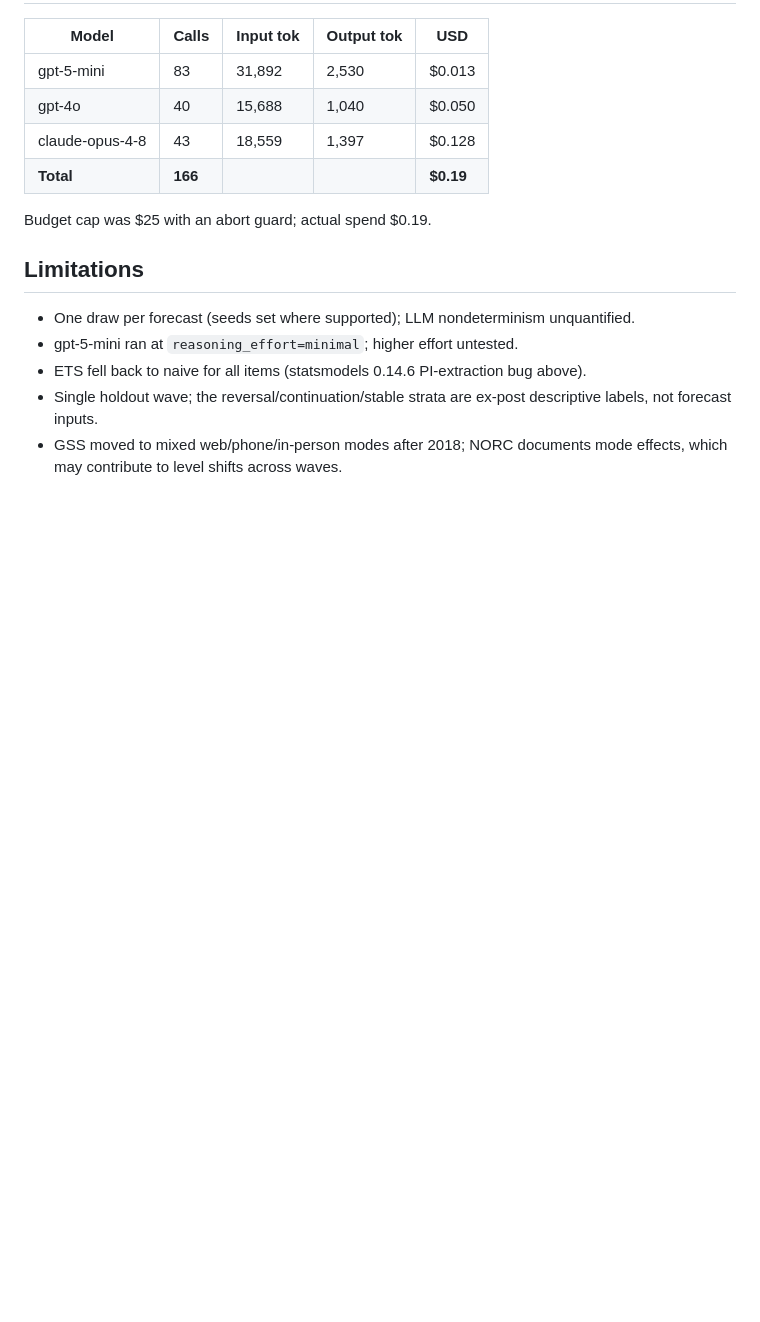
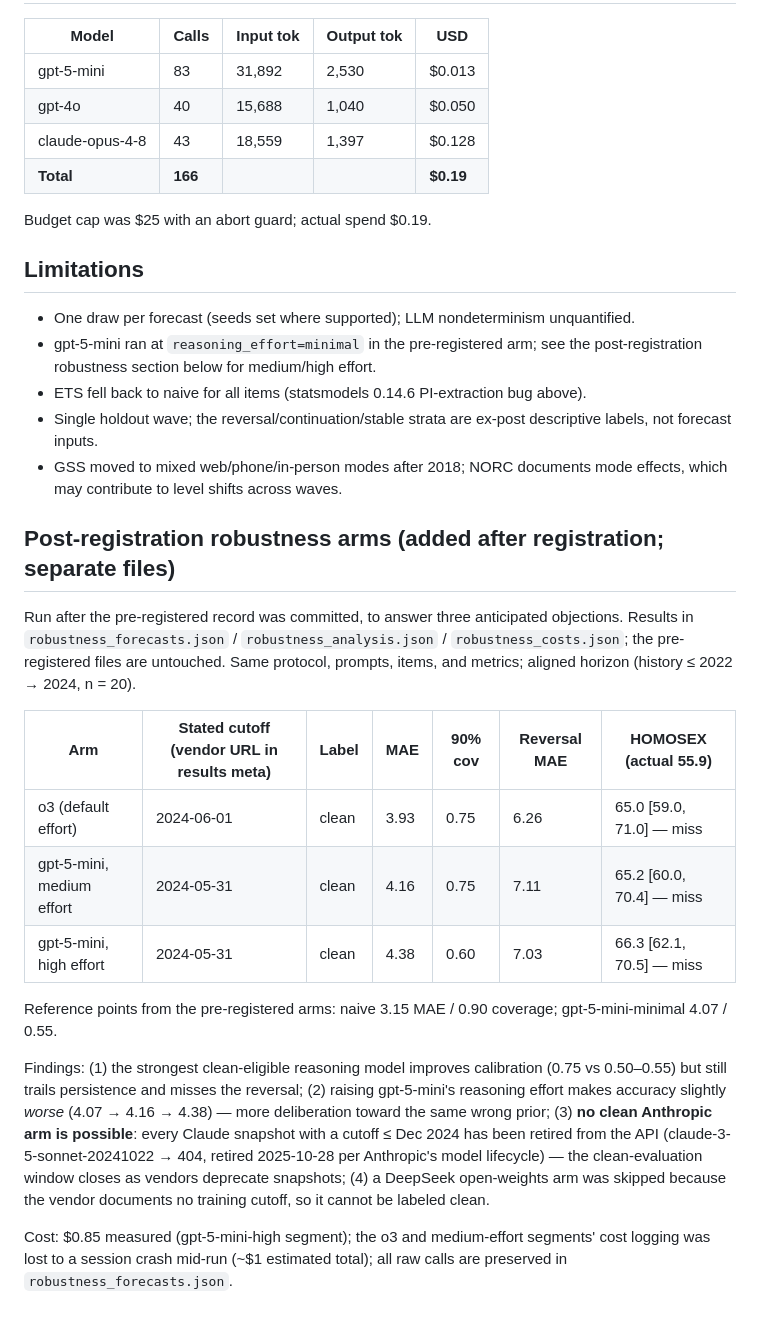
Before and after one commit to MaxGhenis/value-forecasting, a Markdown page: ea-rewrite-2026-07/RESULTS.md, the part around the change. Rendered like a GitHub page; blank space fills up the shorter version.

Commit message:
Write post-registration robustness sections into post and RESULTS.md
o3 clean reasoning arm, effort sweep, the retired-snapshot finding
(clean-evaluation window closes as vendors deprecate models), honest
cost-logging note. (--no-verify: beads hook broken in worktrees.)

Co-Authored-By: Claude Fable 5 <noreply@anthropic.com>

```diff
--- a/ea-rewrite-2026-07/RESULTS.md
+++ b/ea-rewrite-2026-07/RESULTS.md
@@ -188,9 +188,40 @@ Budget cap was $25 with an abort guard; actual spend $0.19.
 ## Limitations
 
 - One draw per forecast (seeds set where supported); LLM nondeterminism unquantified.
-- gpt-5-mini ran at `reasoning_effort=minimal`; higher effort untested.
+- gpt-5-mini ran at `reasoning_effort=minimal` in the pre-registered arm; see the
+  post-registration robustness section below for medium/high effort.
 - ETS fell back to naive for all items (statsmodels 0.14.6 PI-extraction bug above).
 - Single holdout wave; the reversal/continuation/stable strata are ex-post
   descriptive labels, not forecast inputs.
 - GSS moved to mixed web/phone/in-person modes after 2018; NORC documents mode
   effects, which may contribute to level shifts across waves.
+
+## Post-registration robustness arms (added after registration; separate files)
+
+Run after the pre-registered record was committed, to answer three anticipated
+objections. Results in `robustness_forecasts.json` / `robustness_analysis.json` /
+`robustness_costs.json`; the pre-registered files are untouched. Same protocol,
+prompts, items, and metrics; aligned horizon (history ≤ 2022 → 2024, n = 20).
+
+| Arm | Stated cutoff (vendor URL in results meta) | Label | MAE | 90% cov | Reversal MAE | HOMOSEX (actual 55.9) |
+|---|---|---|---|---|---|---|
+| o3 (default effort) | 2024-06-01 | clean | 3.93 | 0.75 | 6.26 | 65.0 [59.0, 71.0] — miss |
+| gpt-5-mini, medium effort | 2024-05-31 | clean | 4.16 | 0.75 | 7.11 | 65.2 [60.0, 70.4] — miss |
+| gpt-5-mini, high effort | 2024-05-31 | clean | 4.38 | 0.60 | 7.03 | 66.3 [62.1, 70.5] — miss |
+
+Reference points from the pre-registered arms: naive 3.15 MAE / 0.90 coverage;
+gpt-5-mini-minimal 4.07 / 0.55.
+
+Findings: (1) the strongest clean-eligible reasoning model improves calibration
+(0.75 vs 0.50–0.55) but still trails persistence and misses the reversal;
+(2) raising gpt-5-mini's reasoning effort makes accuracy slightly *worse*
+(4.07 → 4.16 → 4.38) — more deliberation toward the same wrong prior;
+(3) **no clean Anthropic arm is possible**: every Claude snapshot with a cutoff
+≤ Dec 2024 has been retired from the API (claude-3-5-sonnet-20241022 → 404,
+retired 2025-10-28 per Anthropic's model lifecycle) — the clean-evaluation window
+closes as vendors deprecate snapshots; (4) a DeepSeek open-weights arm was skipped
+because the vendor documents no training cutoff, so it cannot be labeled clean.
+
+Cost: $0.85 measured (gpt-5-mini-high segment); the o3 and medium-effort segments'
+cost logging was lost to a session crash mid-run (~$1 estimated total); all raw
+calls are preserved in `robustness_forecasts.json`.
```
Also changed, not shown: ea-rewrite-2026-07/post-draft.md (+10 -0 lines).
